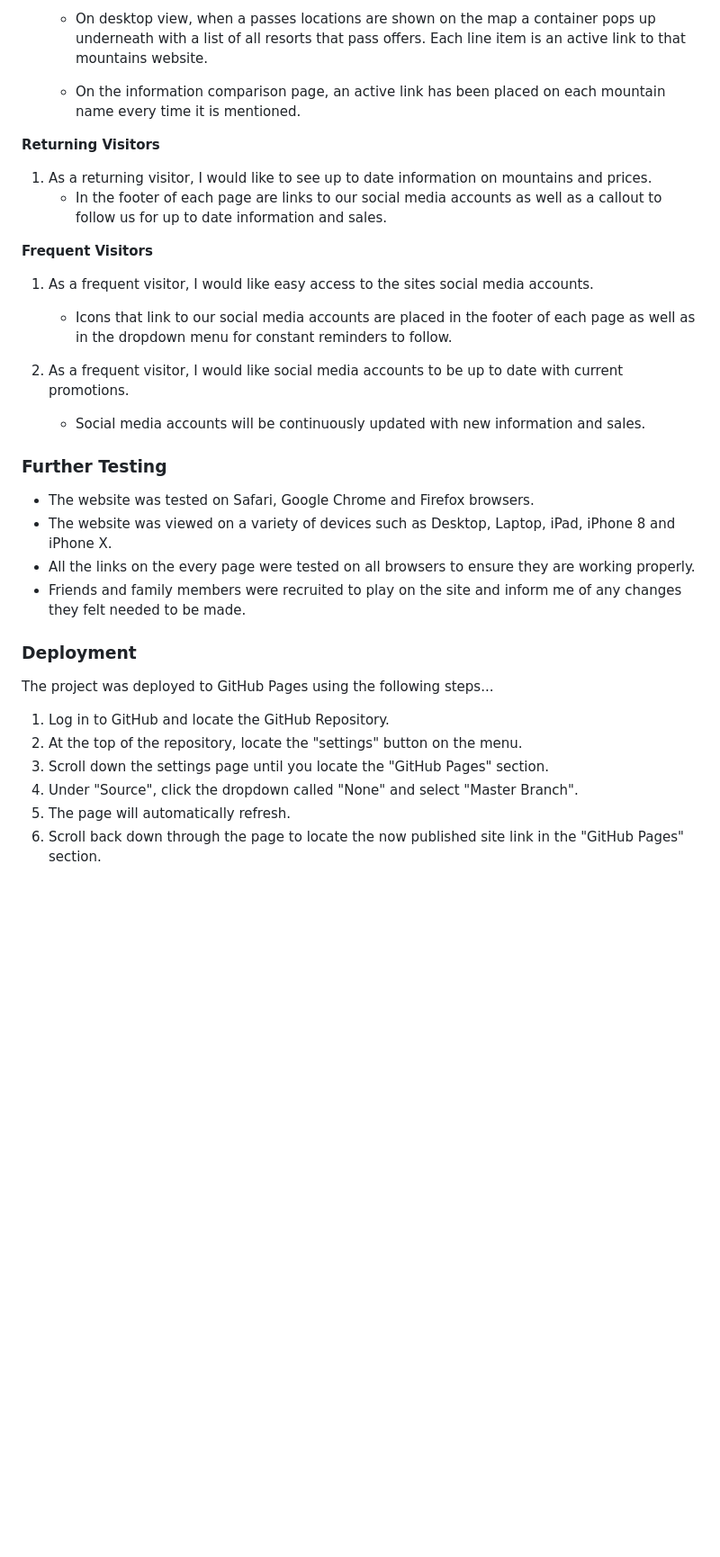
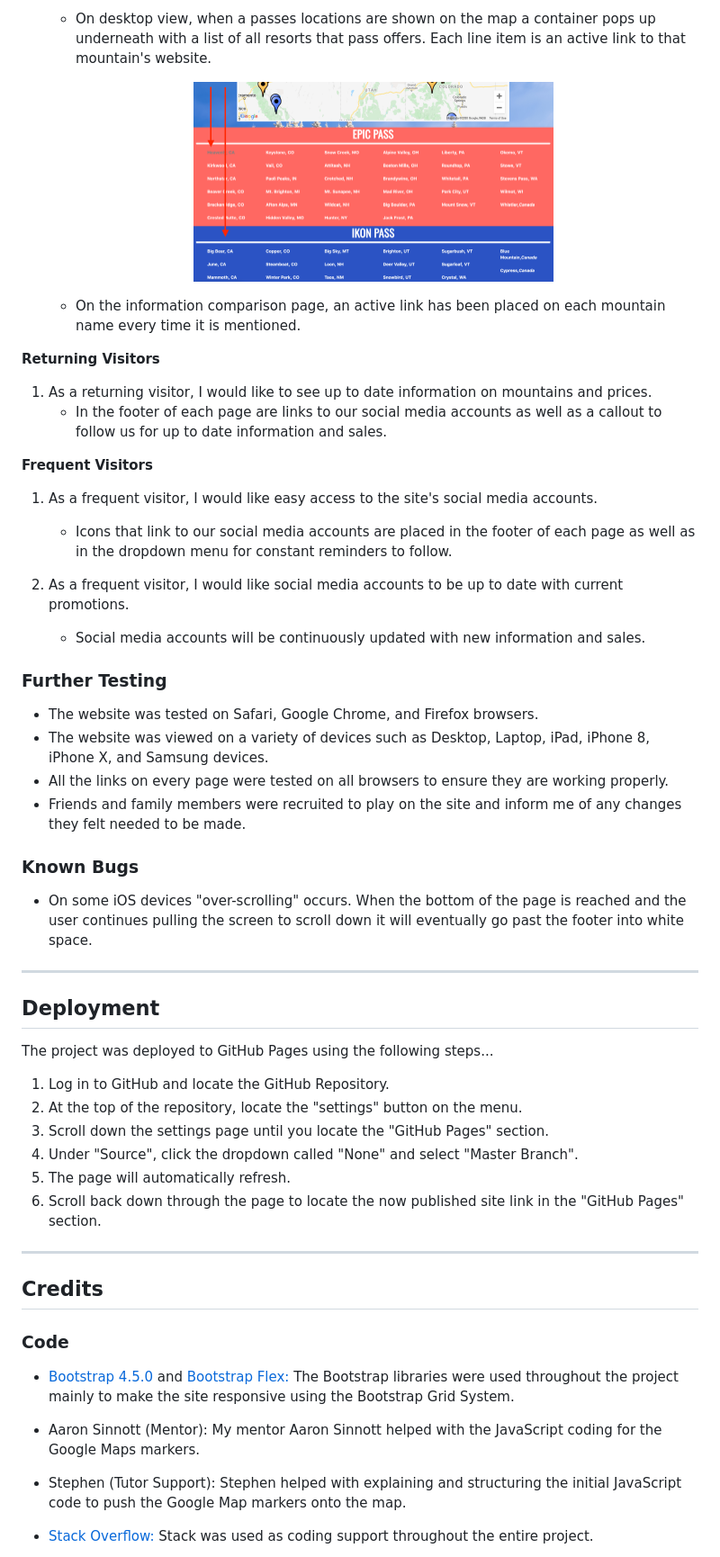
Before and after one commit to Code-Institute-Submissions/Milestone-52, a Markdown page: README.md, the part around the change printed below. Shown: that part at 90% size. Rendered like a GitHub page; pictures changed too: assets/images/resortlinks.png (added); blank space fills up the shorter version.

Commit message:
finished README

```diff
--- a/README.md
+++ b/README.md
@@ -181,5 +227,6 @@ Ski Village is a website that lets users compare the three major season passes f
 
-   * On desktop view, when a passes locations are shown on the map a container pops up underneath with a list of all resorts that pass offers. Each line item is an active link to that mountains website.
+   * On desktop view, when a passes locations are shown on the map a container pops up underneath with a list of all resorts that pass offers. Each line item is an active link to that mountain's website.
+   <p align="center"><img src="/assets/images/resortlinks.png" width="400"></p>
 
    * On the information comparison page, an active link has been placed on each mountain name every time it is mentioned.
 
@@ -190,7 +237,7 @@ Ski Village is a website that lets users compare the three major season passes f
 
 **Frequent Visitors**
 
-1. As a frequent visitor, I would like easy access to the sites social media accounts.
+1. As a frequent visitor, I would like easy access to the site's social media accounts.
    * Icons that link to our social media accounts are placed in the footer of each page as well as in the dropdown menu for constant reminders to follow.
 
 2. As a frequent visitor, I would like social media accounts to be up to date with current promotions.
@@ -198,12 +245,19 @@ Ski Village is a website that lets users compare the three major season passes f
 
 ### Further Testing
 
-* The website was tested on Safari, Google Chrome and Firefox browsers.
-* The website was viewed on a variety of devices such as Desktop, Laptop, iPad, iPhone 8 and iPhone X.
-* All the links on the every page were tested on all browsers to ensure they are working properly.
+* The website was tested on Safari, Google Chrome, and Firefox browsers.
+* The website was viewed on a variety of devices such as Desktop, Laptop, iPad, iPhone 8, iPhone X, and Samsung devices.
+* All the links on every page were tested on all browsers to ensure they are working properly.
 * Friends and family members were recruited to play on the site and inform me of any changes they felt needed to be made.
 
-### Deployment
+### Known Bugs
+
+* On some iOS devices "over-scrolling" occurs. When the bottom of the page is reached and the user continues pulling the screen to scroll down it will eventually go past the footer into white space.
+
+***
+
+## **Deployment**
+
 The project was deployed to GitHub Pages using the following steps...
 1. Log in to GitHub and locate the GitHub Repository.
 2. At the top of the repository, locate the "settings" button on the menu.
@@ -211,3 +265,18 @@ The project was deployed to GitHub Pages using the following steps...
 4. Under "Source", click the dropdown called "None" and select "Master Branch".
 5. The page will automatically refresh.
 6. Scroll back down through the page to locate the now published site link in the "GitHub Pages" section.
+
+***
+
+## **Credits**
+
+### Code
+
+* [Bootstrap 4.5.0](https://getbootstrap.com/) and [Bootstrap Flex:](https://getbootstrap.com/docs/4.0/utilities/flex/) The Bootstrap libraries were used throughout the project mainly to make the site responsive using the Bootstrap Grid System.
+
+* Aaron Sinnott (Mentor): My mentor Aaron Sinnott helped with the JavaScript coding for the Google Maps markers.
+
+* Stephen (Tutor Support): Stephen helped with explaining and structuring the initial JavaScript code to push the Google Map markers onto the map.
+
+* [Stack Overflow:](https://stackoverflow.com/) Stack was used as coding support throughout the entire project.
+
```
Also changed, not shown: other parts of README.md (+96 -35 lines), assets/images/navigation2.png (added), 6 other files.
